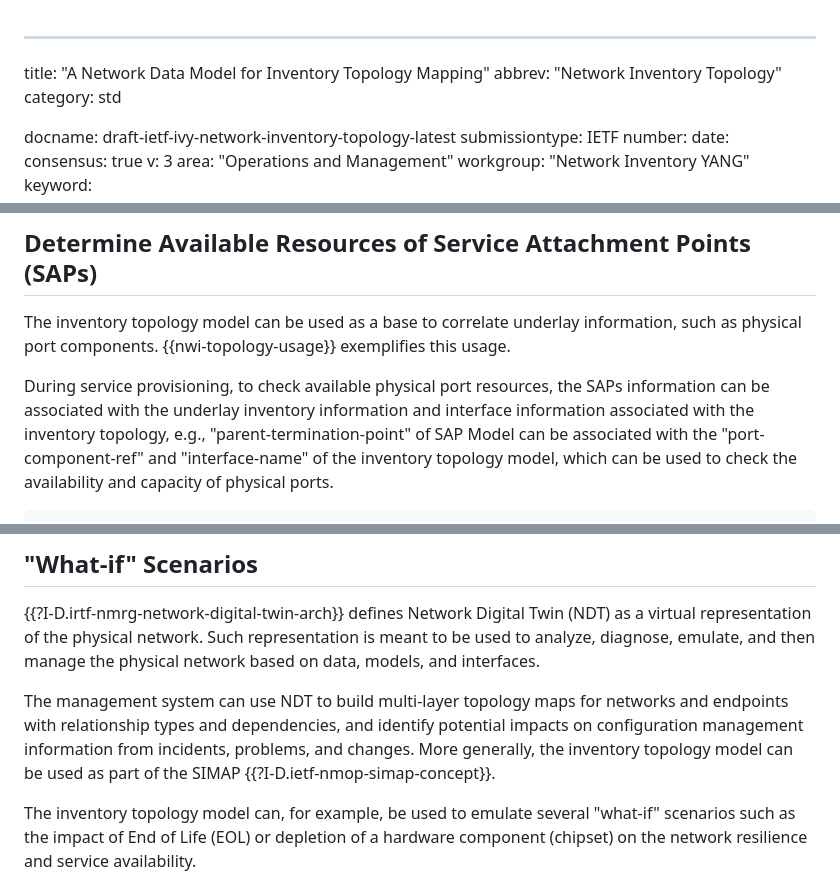
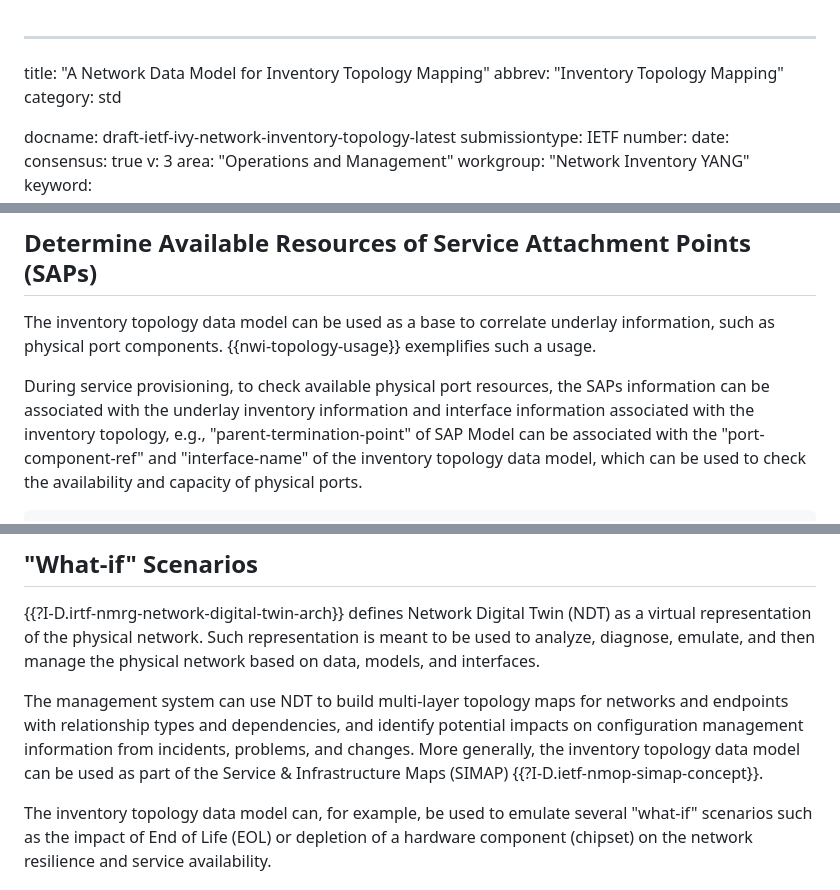
Before and after one commit to ietf-ivy-wg/network-inventory-topology, a Markdown page: draft-ietf-ivy-network-inventory-topology.md, 3 parts joined by grey strips. GitHub-like rendering.

```diff
--- a/draft-ietf-ivy-network-inventory-topology.md
+++ b/draft-ietf-ivy-network-inventory-topology.md
@@ -1,6 +1,6 @@
 ---
 title: "A Network Data Model for Inventory Topology Mapping"
-abbrev: "Network Inventory Topology"
+abbrev: "Inventory Topology Mapping"
 category: std
 
 docname: draft-ietf-ivy-network-inventory-topology-latest
@@ -110,15 +107,15 @@ This document uses terms defined in {{!I-D.ietf-ivy-network-inventory-yang}}.
 
 ## Determine Available Resources of Service Attachment Points (SAPs)
 
-The inventory topology model can be used as a base to correlate
-   underlay information, such as physical port components.  {{nwi-topology-usage}} exemplifies this usage.
+The inventory topology data model can be used as a base to correlate
+   underlay information, such as physical port components.  {{nwi-topology-usage}} exemplifies such a usage.
 
  During service provisioning, to check available physical port
    resources, the SAPs information can be
    associated with the underlay inventory information and interface
    information associated with the inventory topology, e.g.,
    "parent-termination-point" of SAP Model can be associated with the
-   "port-component-ref" and "interface-name" of the inventory topology model,
+   "port-component-ref" and "interface-name" of the inventory topology data model,
    which can be used to check the availability and capacity of physical
    ports.
 
@@ -157,9 +154,9 @@ The management system can use NDT to build
    multi-layer topology maps for networks and endpoints with
    relationship types and dependencies, and identify potential impacts
    on configuration management information from incidents, problems, and
-   changes. More generally, the inventory topology model can be used as part of the SIMAP {{?I-D.ietf-nmop-simap-concept}}.
+   changes. More generally, the inventory topology data model can be used as part of the Service & Infrastructure Maps (SIMAP) {{?I-D.ietf-nmop-simap-concept}}.
 
-The inventory topology model can, for example, be used to emulate
+The inventory topology data model can, for example, be used to emulate
    several "what-if" scenarios such as the impact of End of Life (EOL) or depletion of a
    hardware component (chipset) on the network resilience and service
    availability.
```
Also changed, not shown: other parts of draft-ietf-ivy-network-inventory-topology.md (+24 -22 lines).
